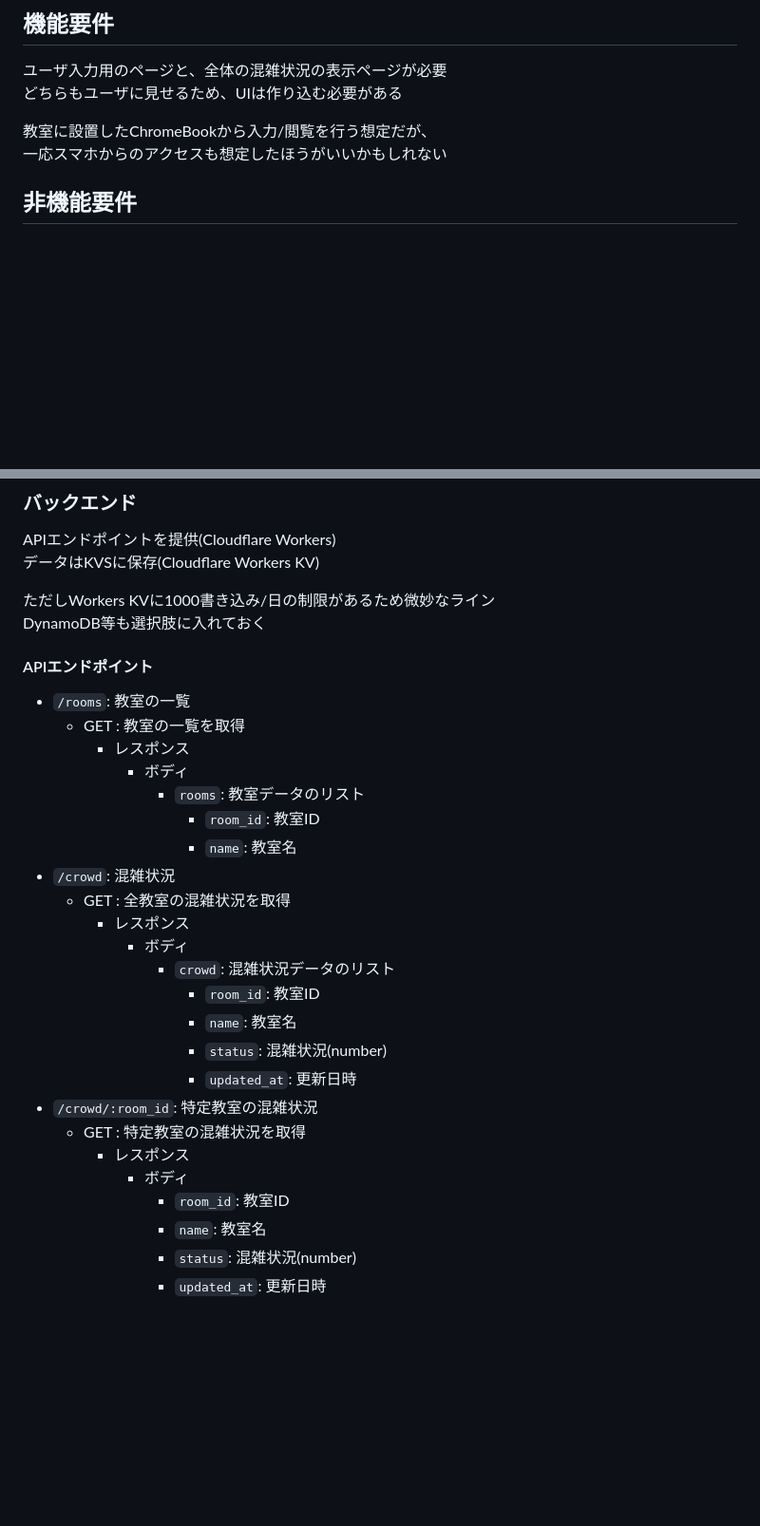
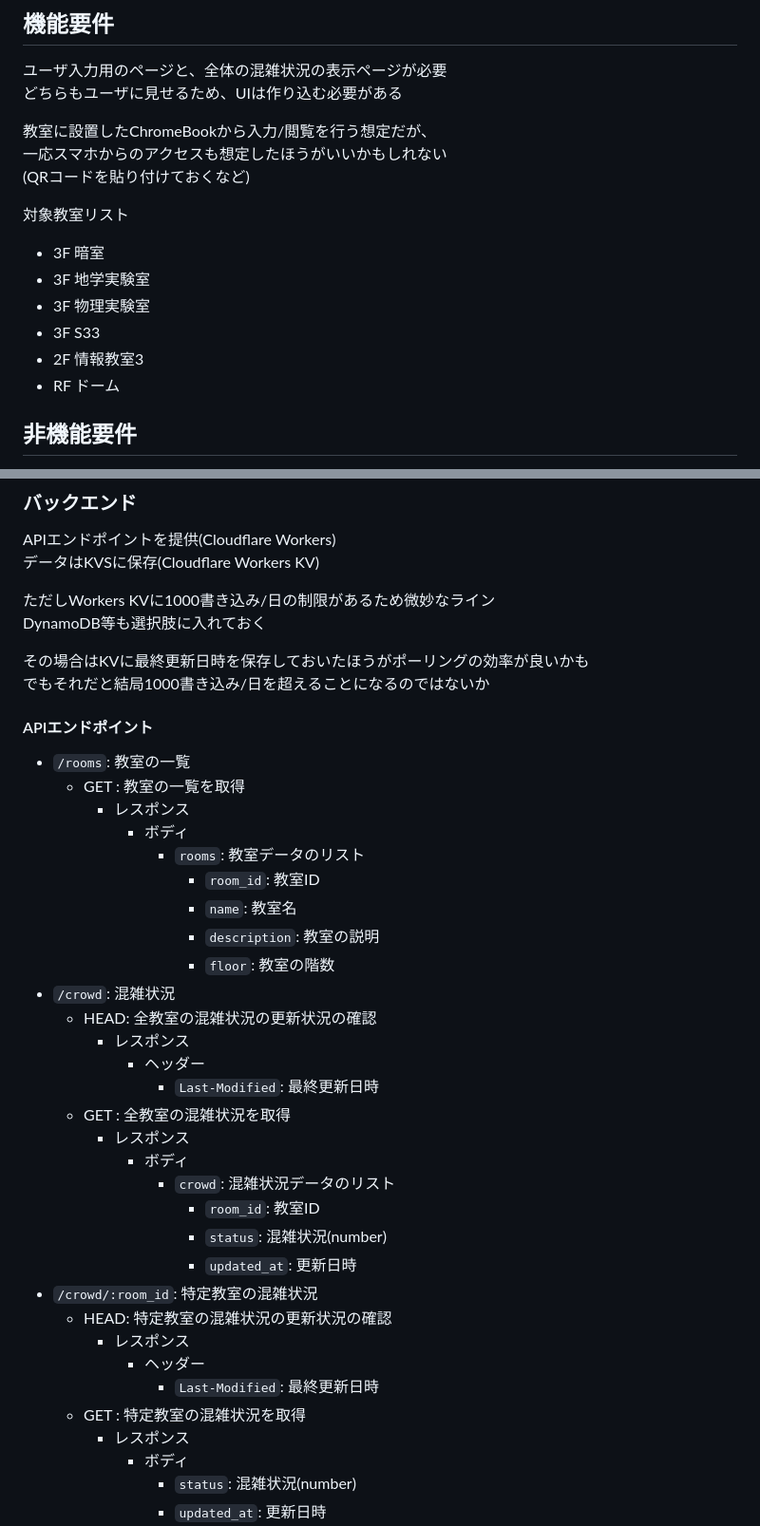
Before and after one commit to ast-24/sch_hs_sf25_astroclub_crowd, a Markdown page: docs/index.md, 2 parts joined by grey strips. Shown at 95% size. GitHub-like rendering; blank space fills up the shorter version.

```diff
--- a/docs/index.md
+++ b/docs/index.md
@@ -12,6 +12,16 @@
 
 教室に設置したChromeBookから入力/閲覧を行う想定だが、
 一応スマホからのアクセスも想定したほうがいいかもしれない
+(QRコードを貼り付けておくなど)
+
+対象教室リスト
+
+- 3F 暗室
+- 3F 地学実験室
+- 3F 物理実験室
+- 3F S33
+- 2F 情報教室3
+- RF ドーム
 
 ## 非機能要件
 
@@ -77,6 +87,9 @@ APIエンドポイントを提供(Cloudflare Workers)
 ただしWorkers KVに1000書き込み/日の制限があるため微妙なライン
 DynamoDB等も選択肢に入れておく
 
+その場合はKVに最終更新日時を保存しておいたほうがポーリングの効率が良いかも
+でもそれだと結局1000書き込み/日を超えることになるのではないか
+
 #### APIエンドポイント
 
 - `/rooms`: 教室の一覧
@@ -86,21 +99,28 @@ DynamoDB等も選択肢に入れておく
         - `rooms`: 教室データのリスト
           - `room_id`: 教室ID
           - `name`: 教室名
+          - `description`: 教室の説明
+          - `floor`: 教室の階数
 - `/crowd`: 混雑状況
+  - HEAD: 全教室の混雑状況の更新状況の確認
+    - レスポンス
+      - ヘッダー
+        - `Last-Modified`: 最終更新日時
   - GET : 全教室の混雑状況を取得
     - レスポンス
       - ボディ
         - `crowd`: 混雑状況データのリスト
           - `room_id`: 教室ID
-          - `name`: 教室名
           - `status`: 混雑状況(number)
           - `updated_at`: 更新日時
 - `/crowd/:room_id`: 特定教室の混雑状況
+  - HEAD: 特定教室の混雑状況の更新状況の確認
+    - レスポンス
+      - ヘッダー
+        - `Last-Modified`: 最終更新日時
   - GET : 特定教室の混雑状況を取得
     - レスポンス
       - ボディ
-        - `room_id`: 教室ID
-        - `name`: 教室名
         - `status`: 混雑状況(number)
         - `updated_at`: 更新日時
   - PUT : 混雑状況を更新
```
